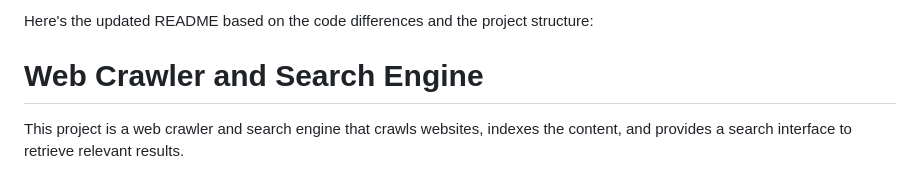
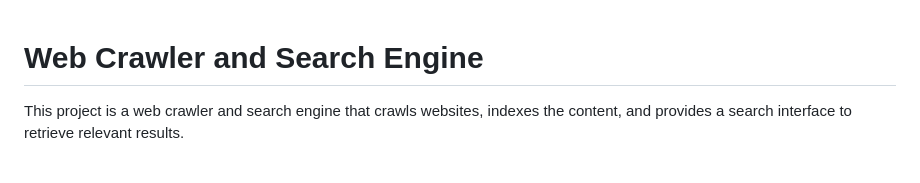
Before and after one commit to mderouet/ownsearch, a Markdown page: README.md, the part around the change. Drawn GitHub-style.

```diff
--- a/README.md
+++ b/README.md
@@ -1,5 +1,3 @@
-Here's the updated README based on the code differences and the project structure:
-
 # Web Crawler and Search Engine
 
 This project is a web crawler and search engine that crawls websites, indexes the content, and provides a search interface to retrieve relevant results.
```
